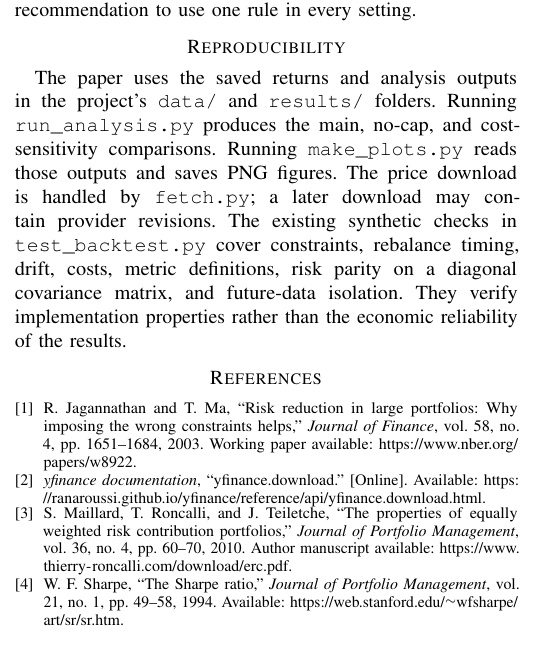
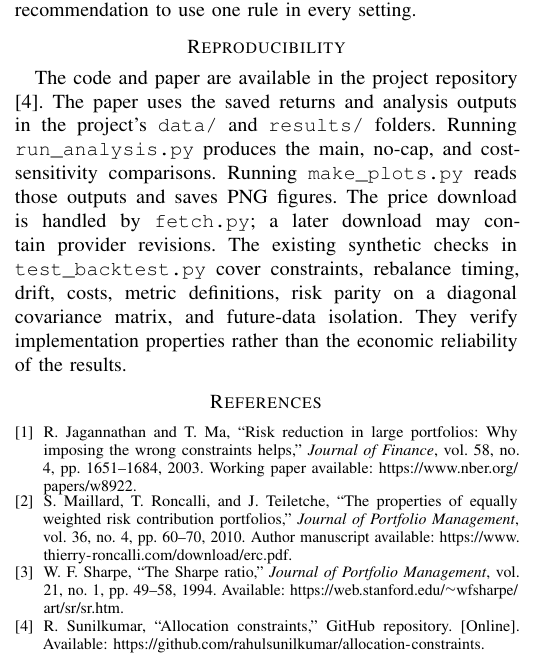
Before and after one commit to rahulsunilkumar/allocation-constraints, a LaTeX paper (writeup/writeup.tex): part of one column of page 5 of 5, cut so that both start at the same text. Compiled offline with pdfLaTeX.

Commit message:
Corrected paper referencing and simplified README.md

```diff
--- a/writeup/writeup.tex
+++ b/writeup/writeup.tex
@@ -270,20 +270,19 @@ I began with the question of whether allocation constraints help portfolio rules
 Maximum Sharpe makes the cost of implementation especially visible. It trades the most and loses the most CAGR to costs, but it already trails simpler rules before those costs are charged. Its favorable 2020 path also keeps the conclusion from becoming too broad. I would read these results as evidence that an allocation objective, its constraints, and its realized performance need to be examined separately, rather than as a recommendation to use one rule in every setting.
 
 \section*{Reproducibility}
-The paper uses the saved returns and analysis outputs in the project's \texttt{data/} and \texttt{results/} folders. Running \texttt{run\_analysis.py} produces the main, no-cap, and cost-sensitivity comparisons. Running \texttt{make\_plots.py} reads those outputs and saves PNG figures. The price download is handled by \texttt{fetch.py}; a later download may contain provider revisions. The existing synthetic checks in \texttt{test\_backtest.py} cover constraints, rebalance timing, drift, costs, metric definitions, risk parity on a diagonal covariance matrix, and future-data isolation. They verify implementation properties rather than the economic reliability of the results.
+The code and paper are available in the project repository \cite{repository}. The paper uses the saved returns and analysis outputs in the project's \texttt{data/} and \texttt{results/} folders. Running \texttt{run\_analysis.py} produces the main, no-cap, and cost-sensitivity comparisons. Running \texttt{make\_plots.py} reads those outputs and saves PNG figures. The price download is handled by \texttt{fetch.py}; a later download may contain provider revisions. The existing synthetic checks in \texttt{test\_backtest.py} cover constraints, rebalance timing, drift, costs, metric definitions, risk parity on a diagonal covariance matrix, and future-data isolation. They verify implementation properties rather than the economic reliability of the results.
 
 \balance
 \begin{thebibliography}{4}
 \bibitem{jagannathan}
 R. Jagannathan and T. Ma, ``Risk reduction in large portfolios: Why imposing the wrong constraints helps,'' \emph{Journal of Finance}, vol. 58, no. 4, pp. 1651--1684, 2003. Working paper available: \url{https://www.nber.org/papers/w8922}.
 
-\bibitem{yfinance}
-\emph{yfinance documentation}, ``yfinance.download.'' [Online]. Available: \url{https://ranaroussi.github.io/yfinance/reference/api/yfinance.download.html}.
-
 \bibitem{maillard}
 S. Maillard, T. Roncalli, and J. Teiletche, ``The properties of equally weighted risk contribution portfolios,'' \emph{Journal of Portfolio Management}, vol. 36, no. 4, pp. 60--70, 2010. Author manuscript available: \url{https://www.thierry-roncalli.com/download/erc.pdf}.
 
 \bibitem{sharpe}
 W. F. Sharpe, ``The Sharpe ratio,'' \emph{Journal of Portfolio Management}, vol. 21, no. 1, pp. 49--58, 1994. Available: \url{https://web.stanford.edu/~wfsharpe/art/sr/sr.htm}.
+\bibitem{repository}
+R. Sunilkumar, ``Allocation constraints,'' GitHub repository. [Online]. Available: \url{https://github.com/rahulsunilkumar/allocation-constraints}.
 \end{thebibliography}
 \end{document}
```
Also changed, not shown: README.md, writeup/writeup.pdf, writeup/writeup.tex (2 more changed lines), 6 other files.
